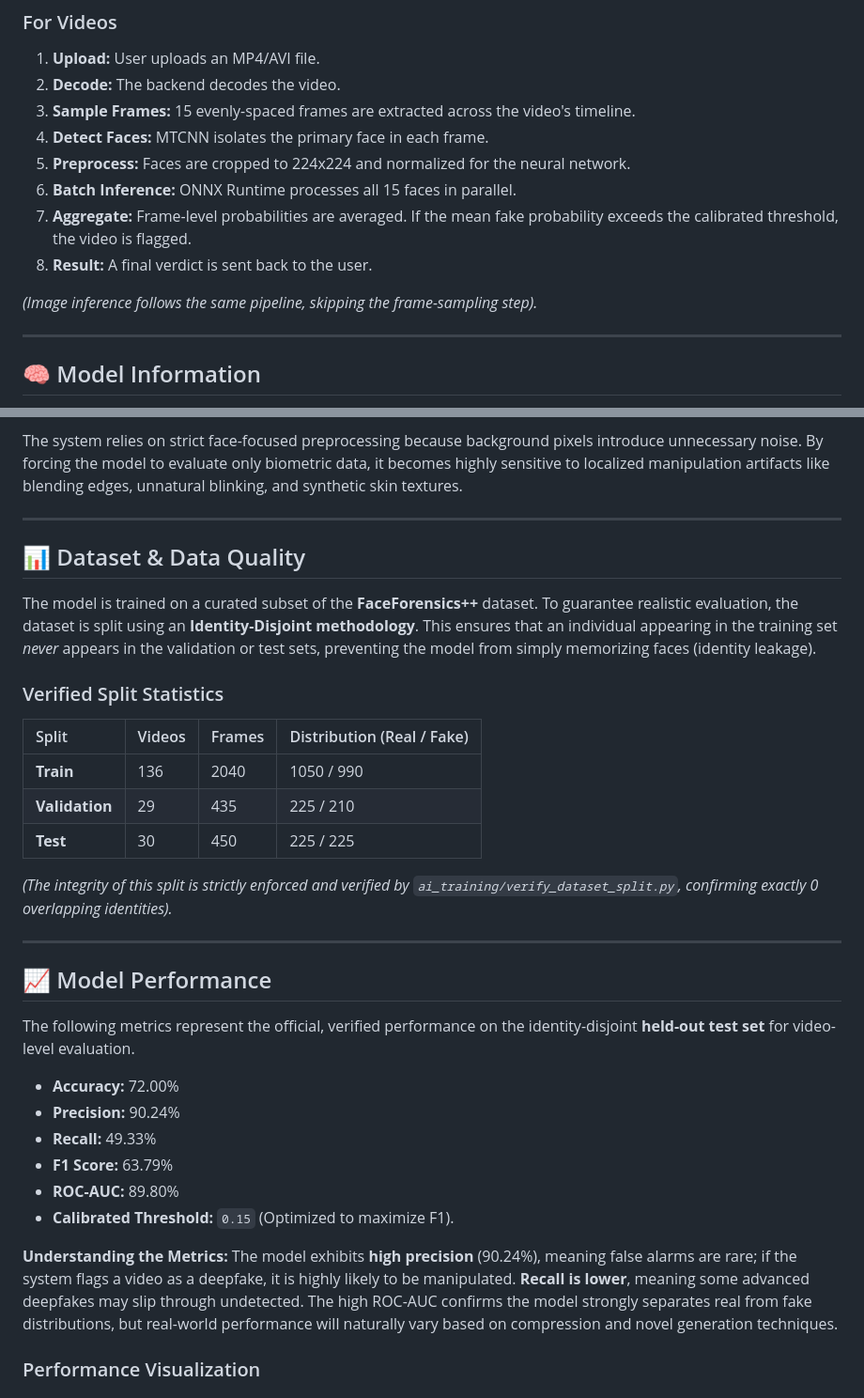
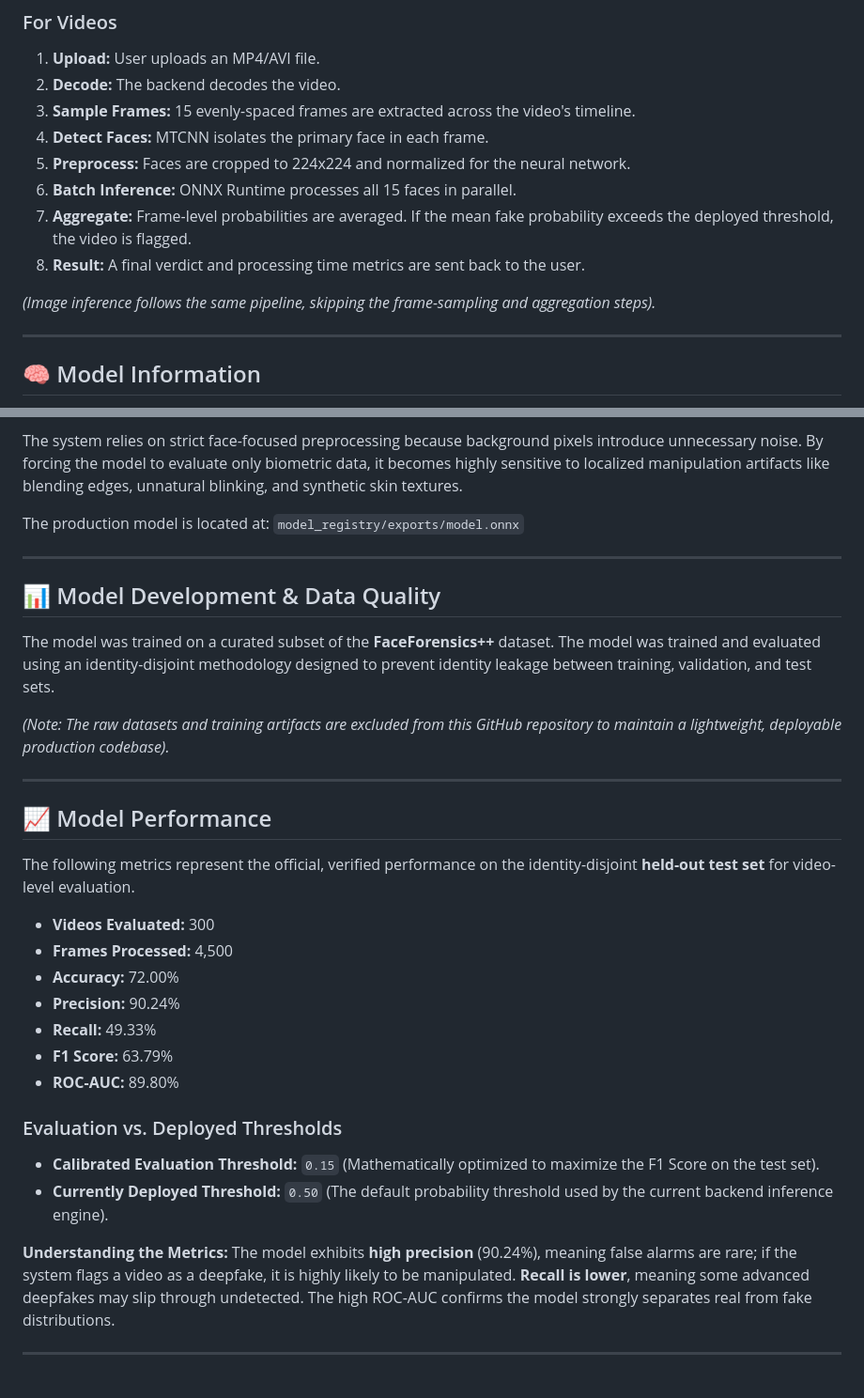
Before and after one commit to aditya-1739/Deepfake-Detection, a Markdown page: README.md, 2 parts joined by grey strips. Shown: that part at 94% size. Drawn GitHub-style.

```diff
--- a/README.md
+++ b/README.md
@@ -80,10 +80,10 @@ flowchart TD
 4. **Detect Faces:** MTCNN isolates the primary face in each frame.
 5. **Preprocess:** Faces are cropped to 224x224 and normalized for the neural network.
 6. **Batch Inference:** ONNX Runtime processes all 15 faces in parallel.
-7. **Aggregate:** Frame-level probabilities are averaged. If the mean fake probability exceeds the calibrated threshold, the video is flagged.
-8. **Result:** A final verdict is sent back to the user.
+7. **Aggregate:** Frame-level probabilities are averaged. If the mean fake probability exceeds the deployed threshold, the video is flagged.
+8. **Result:** A final verdict and processing time metrics are sent back to the user.
 
-*(Image inference follows the same pipeline, skipping the frame-sampling step).*
+*(Image inference follows the same pipeline, skipping the frame-sampling and aggregation steps).*
 
 ---
 
@@ -98,22 +98,16 @@ flowchart TD
 
 The system relies on strict face-focused preprocessing because background pixels introduce unnecessary noise. By forcing the model to evaluate only biometric data, it becomes highly sensitive to localized manipulation artifacts like blending edges, unnatural blinking, and synthetic skin textures.
 
+The production model is located at: `model_registry/exports/model.onnx`
+
 ---
 
-## 📊 Dataset & Data Quality
+## 📊 Model Development & Data Quality
 
-The model is trained on a curated subset of the **FaceForensics++** dataset.
-To guarantee realistic evaluation, the dataset is split using an **Identity-Disjoint methodology**. This ensures that an individual appearing in the training set *never* appears in the validation or test sets, preventing the model from simply memorizing faces (identity leakage).
+The model was trained on a curated subset of the **FaceForensics++** dataset.
+The model was trained and evaluated using an identity-disjoint methodology designed to prevent identity leakage between training, validation, and test sets.
 
-### Verified Split Statistics
-
-| Split | Videos | Frames | Distribution (Real / Fake) |
-| :--- | :--- | :--- | :--- |
-| **Train** | 136 | 2040 | 1050 / 990 |
-| **Validation** | 29 | 435 | 225 / 210 |
-| **Test** | 30 | 450 | 225 / 225 |
-
-*(The integrity of this split is strictly enforced and verified by `ai_training/verify_dataset_split.py`, confirming exactly 0 overlapping identities).*
+*(Note: The raw datasets and training artifacts are excluded from this GitHub repository to maintain a lightweight, deployable production codebase).*
 
 ---
 
@@ -121,15 +115,20 @@ To guarantee realistic evaluation, the dataset is split using an **Identity-Disj
 
 The following metrics represent the official, verified performance on the identity-disjoint **held-out test set** for video-level evaluation.
 
+- **Videos Evaluated:** 300
+- **Frames Processed:** 4,500
 - **Accuracy:** 72.00%
 - **Precision:** 90.24%
 - **Recall:** 49.33%
 - **F1 Score:** 63.79%
 - **ROC-AUC:** 89.80%
-- **Calibrated Threshold:** `0.15` (Optimized to maximize F1).
+
+### Evaluation vs. Deployed Thresholds
+- **Calibrated Evaluation Threshold:** `0.15` (Mathematically optimized to maximize the F1 Score on the test set).
+- **Currently Deployed Threshold:** `0.50` (The default probability threshold used by the current backend inference engine).
 
 **Understanding the Metrics:**
-The model exhibits **high precision** (90.24%), meaning false alarms are rare; if the system flags a video as a deepfake, it is highly likely to be manipulated. **Recall is lower**, meaning some advanced deepfakes may slip through undetected. The high ROC-AUC confirms the model strongly separates real from fake distributions, but real-world performance will naturally vary based on compression and novel generation techniques.
+The model exhibits **high precision** (90.24%), meaning false alarms are rare; if the system flags a video as a deepfake, it is highly likely to be manipulated. **Recall is lower**, meaning some advanced deepfakes may slip through undetected. The high ROC-AUC confirms the model strongly separates real from fake distributions.
 
-### Performance Visualization
+---
 
```
Also changed, not shown: other parts of README.md (+29 -24 lines), image copy.png (added), image.png (added).
